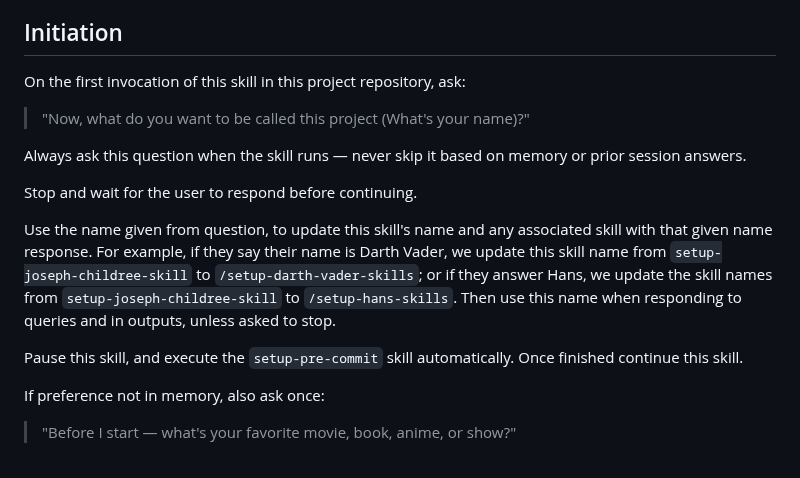
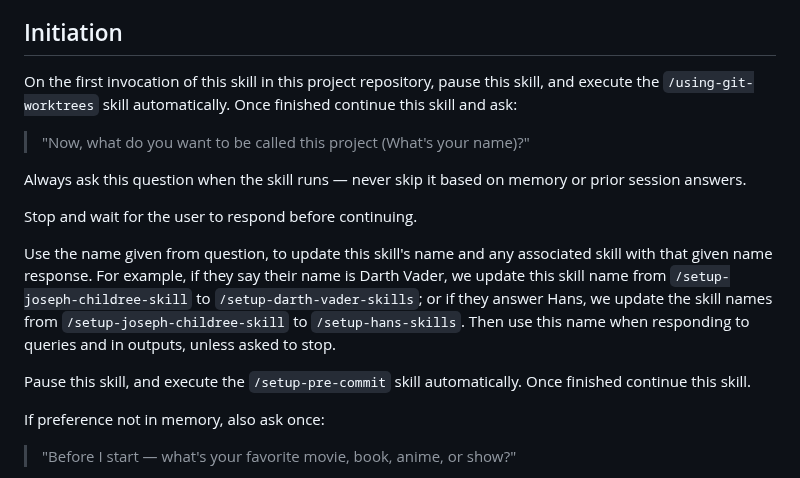
Before and after one commit to jchildree/Claud-itect-Skill, a Markdown page: skills/setup-joseph-childree-skills/SKILL.md, the part around the change. GitHub-like rendering.

Commit message:
Update SKILL.md
added final setup skill start to skill.md

```diff
--- a/skills/setup-joseph-childree-skills/SKILL.md
+++ b/skills/setup-joseph-childree-skills/SKILL.md
@@ -16,7 +16,7 @@ This is a prompt-driven skill, not a deterministic script. Explore, present what
 
 ## Initiation
 
-On the first invocation of this skill in this project repository, ask:
+On the first invocation of this skill in this project repository, pause this skill, and execute the `/using-git-worktrees` skill automatically. Once finished continue this skill and ask:
 
 > "Now, what do you want to be called this project (What's your name)?"
 
@@ -24,9 +24,9 @@ Always ask this question when the skill runs — never skip it based on memory o
 
 Stop and wait for the user to respond before continuing.
 
-Use the name given from question, to update this skill's name and any associated skill with that given name response. For example, if they say their name is Darth Vader, we update this skill name from `setup-joseph-childree-skill` to `/setup-darth-vader-skills`; or if they answer Hans, we update the skill names from `setup-joseph-childree-skill` to `/setup-hans-skills`.  Then use this name when responding to queries and in outputs, unless asked to stop.
+Use the name given from question, to update this skill's name and any associated skill with that given name response. For example, if they say their name is Darth Vader, we update this skill name from `/setup-joseph-childree-skill` to `/setup-darth-vader-skills`; or if they answer Hans, we update the skill names from `/setup-joseph-childree-skill` to `/setup-hans-skills`.  Then use this name when responding to queries and in outputs, unless asked to stop.
 
-Pause this skill, and execute the `setup-pre-commit` skill automatically. Once finished continue this skill.
+Pause this skill, and execute the `/setup-pre-commit` skill automatically. Once finished continue this skill.
 
 If preference not in memory, also ask once:
 
```
